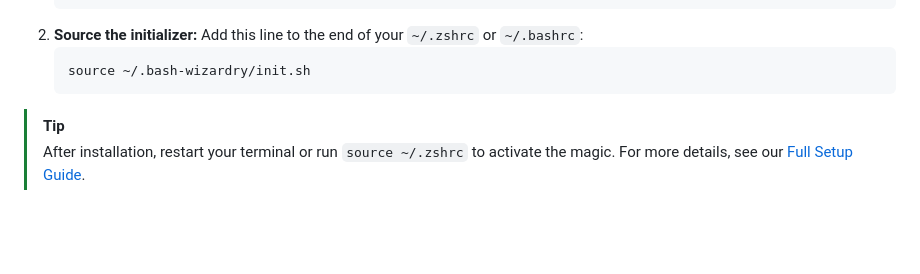
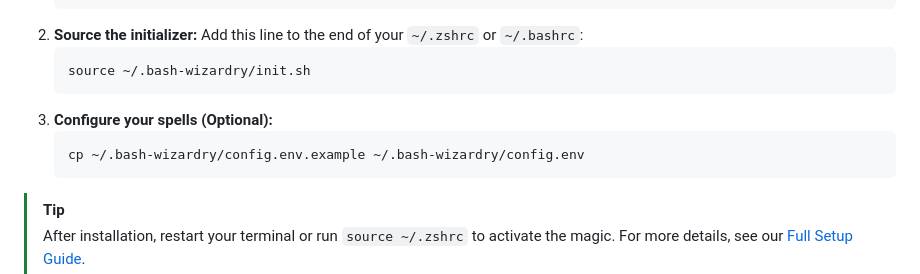
Before and after one commit to CarlosLeonCode/bash-wizardry, a Markdown page: README.md, the part around the change. Rendered like a GitHub page; folded sections open; blank space fills up the shorter version.

Commit message:
docs: add configuration step to manual setup in README

````diff
--- a/README.md
+++ b/README.md
@@ -50,6 +50,10 @@ curl -fsSL https://raw.githubusercontent.com/CarlosLeonCode/bash-wizardry/main/i
    ```bash
    source ~/.bash-wizardry/init.sh
    ```
+3. **Configure your spells (Optional):**
+   ```bash
+   cp ~/.bash-wizardry/config.env.example ~/.bash-wizardry/config.env
+   ```
 </details>
 
 > [!TIP]
````
